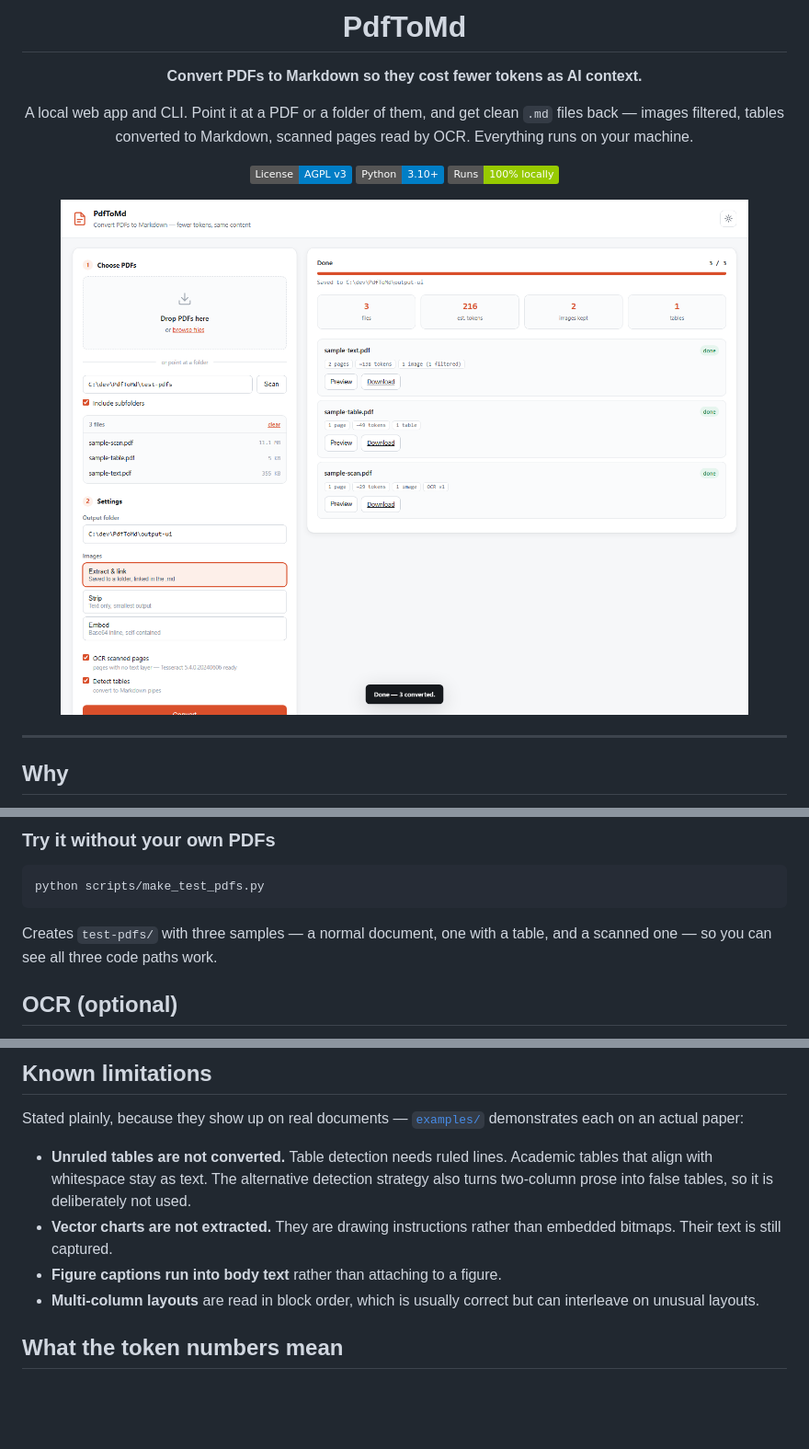
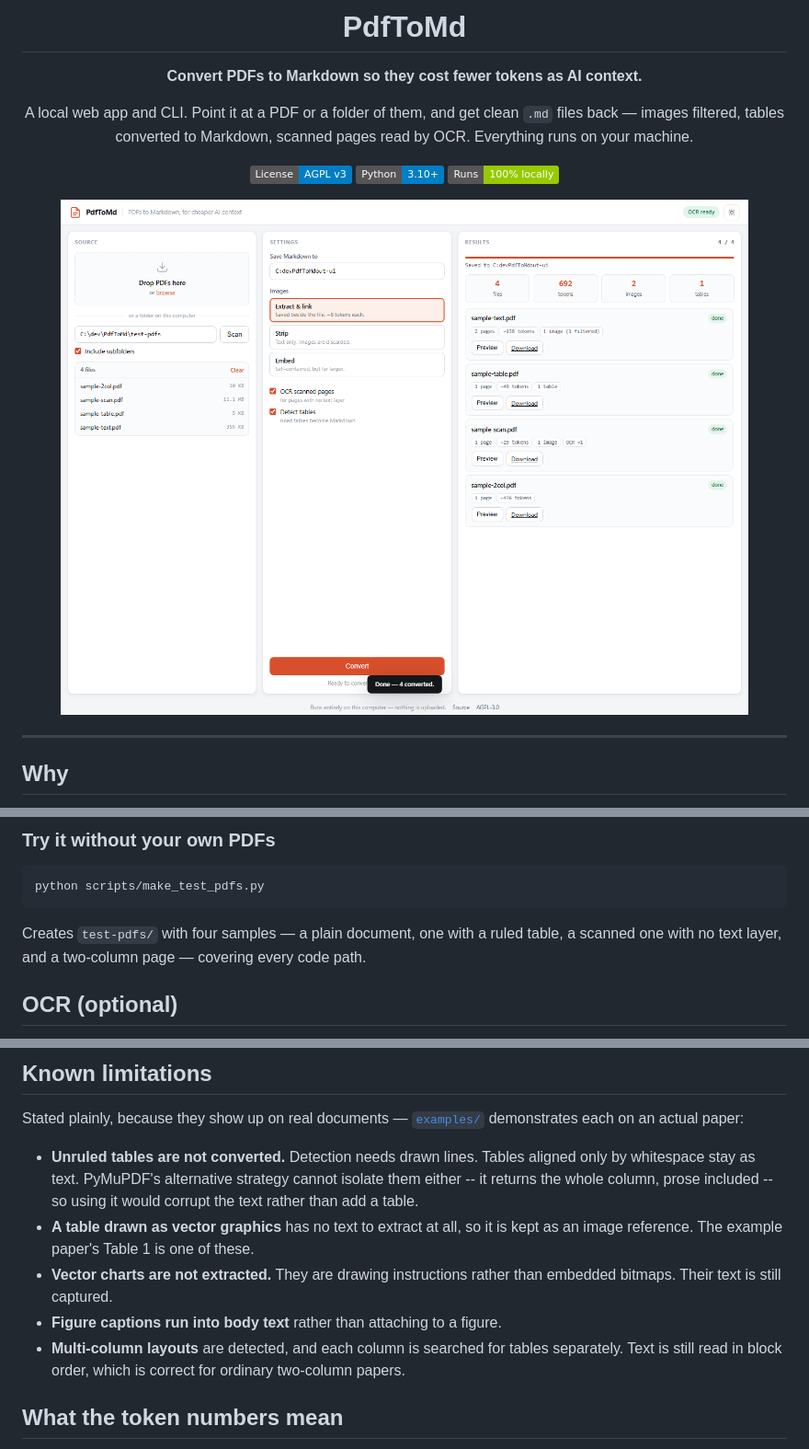
Before and after one commit to smehri/PdfToMd, a Markdown page: README.md, 3 parts joined by grey strips. Shown at 92% size. Rendered like a GitHub page; pictures changed too: docs/screenshot.png; badges without logos; blank space fills up the shorter version.

````diff
--- a/README.md
+++ b/README.md
@@ -93,8 +93,9 @@ the Start Menu, or `-Remove` to take the shortcuts away.
 python scripts/make_test_pdfs.py
 ```
 
-Creates `test-pdfs/` with three samples — a normal document, one with a table,
-and a scanned one — so you can see all three code paths work.
+Creates `test-pdfs/` with four samples — a plain document, one with a ruled
+table, a scanned one with no text layer, and a two-column page — covering every
+code path.
 
 ## OCR (optional)
 
@@ -194,15 +195,18 @@ result reports how many were dropped and why, so nothing disappears silently.
 Stated plainly, because they show up on real documents —
 [`examples/`](examples/) demonstrates each on an actual paper:
 
-- **Unruled tables are not converted.** Table detection needs ruled lines.
-  Academic tables that align with whitespace stay as text. The alternative
-  detection strategy also turns two-column prose into false tables, so it is
-  deliberately not used.
+- **Unruled tables are not converted.** Detection needs drawn lines. Tables
+  aligned only by whitespace stay as text. PyMuPDF's alternative strategy
+  cannot isolate them either -- it returns the whole column, prose included --
+  so using it would corrupt the text rather than add a table.
+- **A table drawn as vector graphics** has no text to extract at all, so it is
+  kept as an image reference. The example paper's Table 1 is one of these.
 - **Vector charts are not extracted.** They are drawing instructions rather
   than embedded bitmaps. Their text is still captured.
 - **Figure captions run into body text** rather than attaching to a figure.
-- **Multi-column layouts** are read in block order, which is usually correct
-  but can interleave on unusual layouts.
+- **Multi-column layouts** are detected, and each column is searched for
+  tables separately. Text is still read in block order, which is correct for
+  ordinary two-column papers.
 
 ## What the token numbers mean
 
````
Also changed, not shown: CHANGELOG.md (+10 -0 lines), CONTRIBUTING.md (+11 -7 lines), 9 other files.
